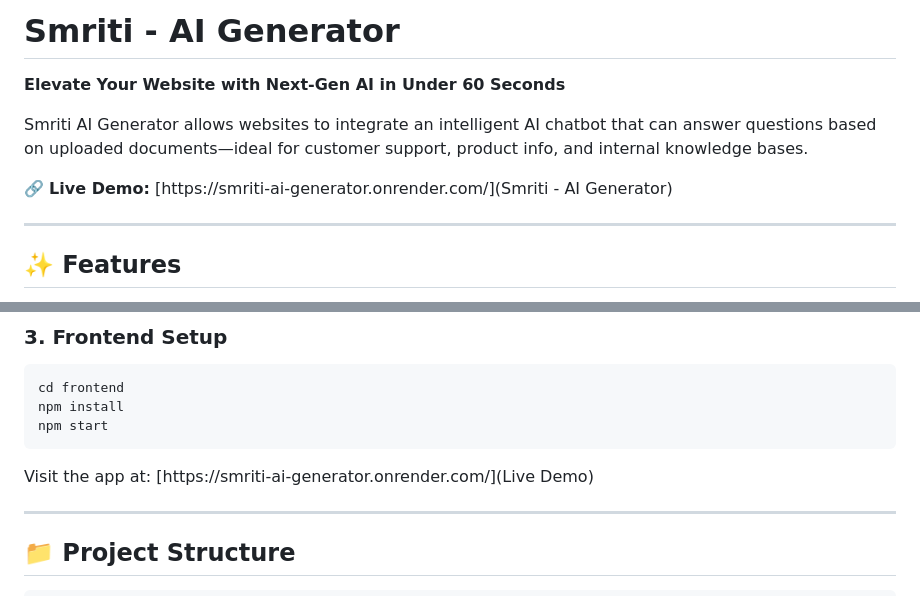
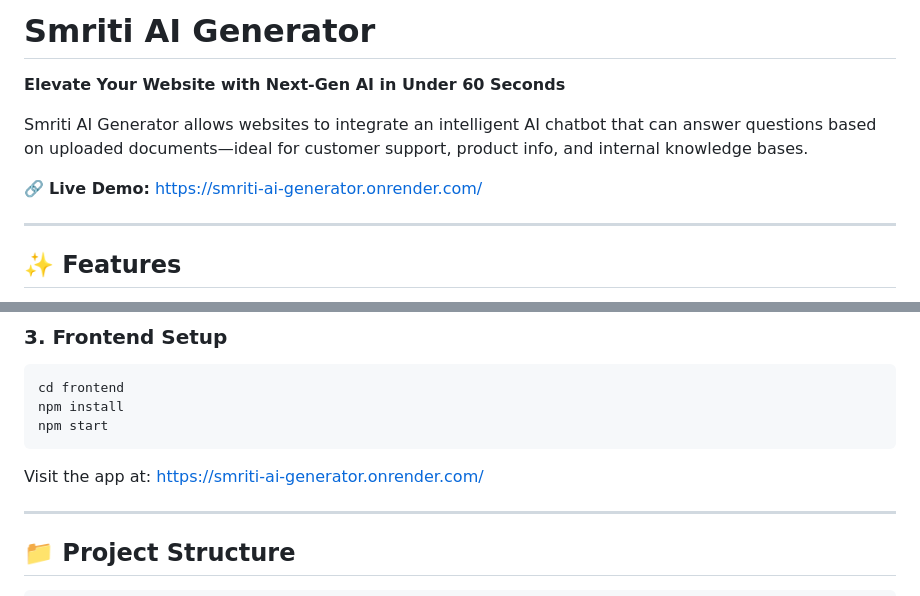
Before and after one commit to GithubUserUnknown/Smriti, a Markdown page: README.md, 2 parts joined by grey strips. GitHub-like rendering.

````diff
--- a/README.md
+++ b/README.md
@@ -1,9 +1,9 @@
-# Smriti - AI Generator
+# Smriti AI Generator
 **Elevate Your Website with Next-Gen AI in Under 60 Seconds**
 
 Smriti AI Generator allows websites to integrate an intelligent AI chatbot that can answer questions based on uploaded documents—ideal for customer support, product info, and internal knowledge bases.
 
-🔗 **Live Demo:** [https://smriti-ai-generator.onrender.com/](Smriti - AI Generator)
+🔗 **Live Demo:** [https://smriti-ai-generator.onrender.com/](https://smriti-ai-generator.onrender.com/)
 
 ---
 
@@ -140,7 +140,7 @@ npm install
 npm start
 ```
 
-Visit the app at: [https://smriti-ai-generator.onrender.com/](Live Demo)
+Visit the app at: [https://smriti-ai-generator.onrender.com/](https://smriti-ai-generator.onrender.com/ )
 
 ---
 
````
